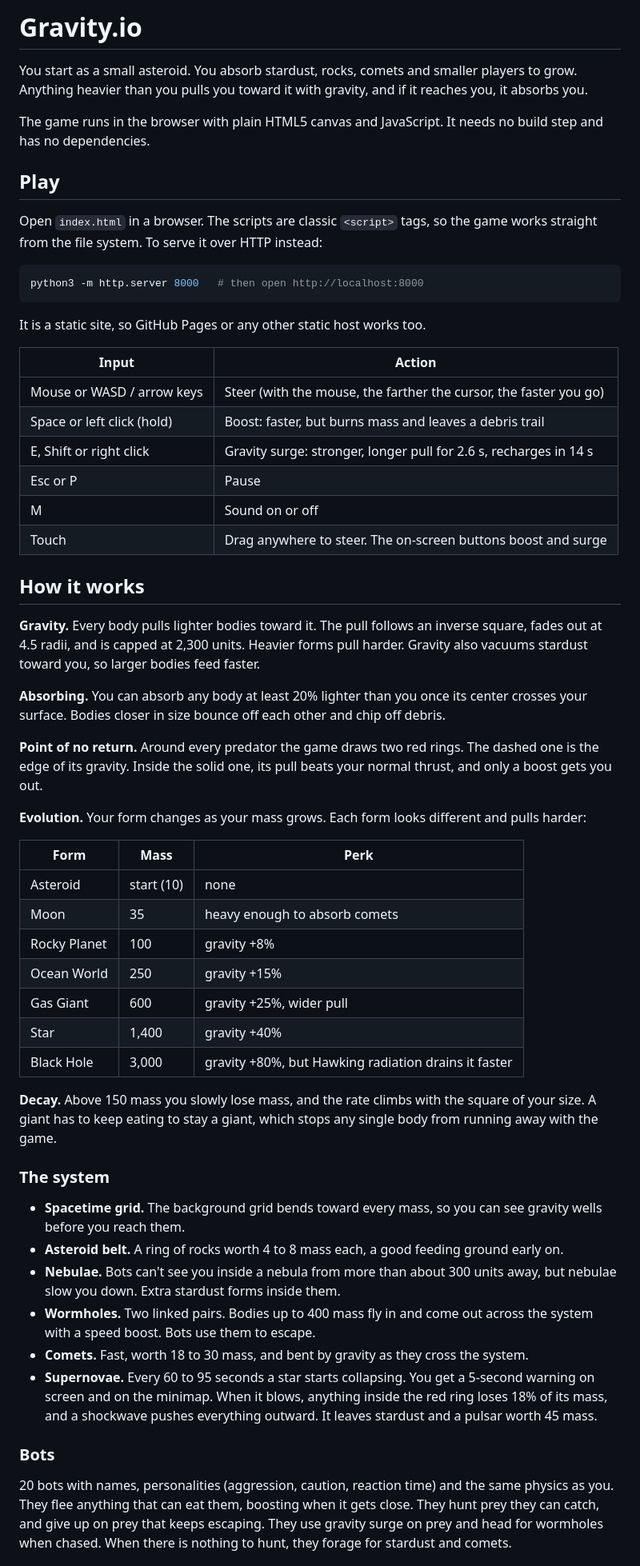
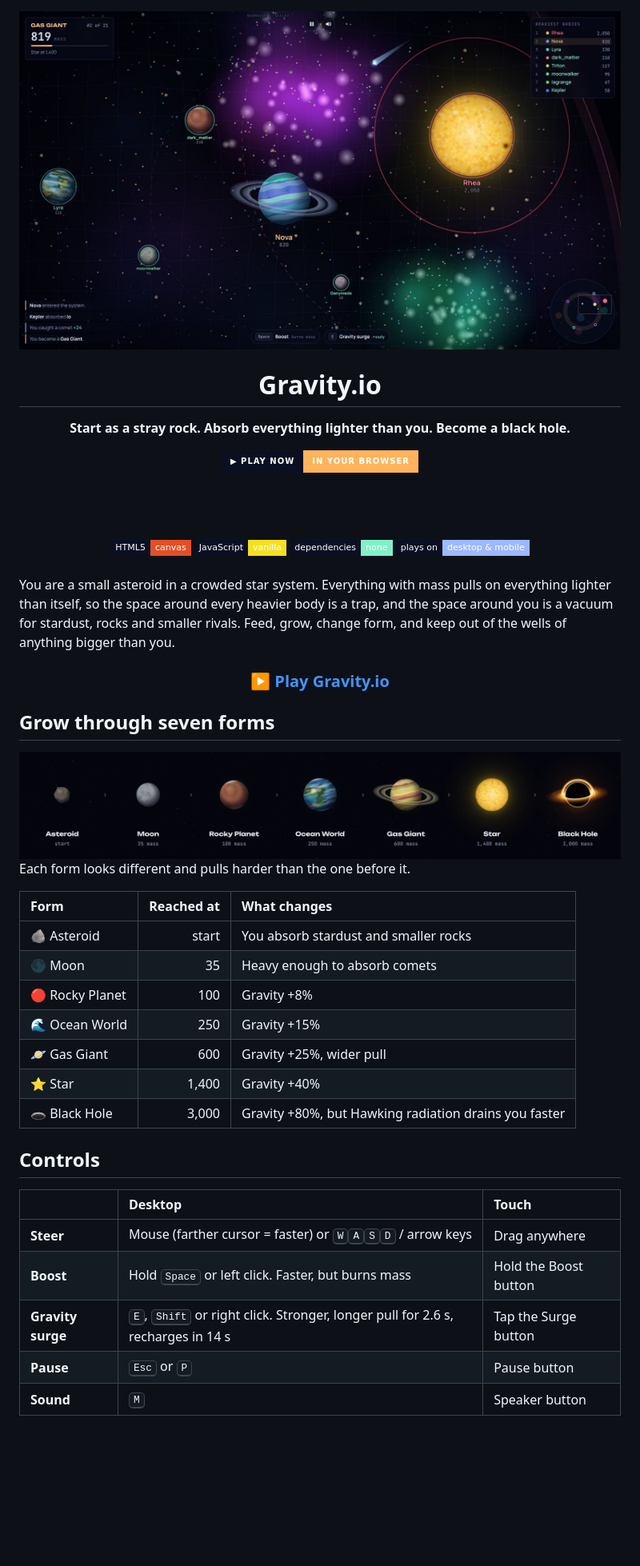
Before and after one commit to GorzaWebA/Gravity.io, a Markdown page: README.md, the part around one of its changes. Shown at 80% size. Rendered like a GitHub page; pictures changed too: assets/forms.png (added), assets/hero.jpg (added); badges without logos; blank space fills up the shorter version.

````diff
--- a/README.md
+++ b/README.md
@@ -1,60 +1,55 @@
-# Gravity.io
+<div align="center">
 
-You start as a small asteroid. You absorb stardust, rocks, comets and smaller players to grow. Anything heavier than you pulls you toward it with gravity, and if it reaches you, it absorbs you.
+<a href="https://gorzaweba.github.io/Gravity.io/"><img src="assets/hero.jpg" alt="Gravity.io gameplay: a ringed gas giant drifts past a nebula while a heavier star closes in" width="100%"></a>
 
-The game runs in the browser with plain HTML5 canvas and JavaScript. It needs no build step and has no dependencies.
+<h1>Gravity.io</h1>
 
-## Play
+<p><b>Start as a stray rock. Absorb everything lighter than you. Become a black hole.</b></p>
 
-Open `index.html` in a browser. The scripts are classic `<script>` tags, so the game works straight from the file system. To serve it over HTTP instead:
+<a href="https://gorzaweba.github.io/Gravity.io/"><img src="https://img.shields.io/badge/%E2%96%B6%20Play%20now-in%20your%20browser-ffb35c?style=for-the-badge&labelColor=0b0f22" alt="Play now in your browser"></a>
 
-```sh
-python3 -m http.server 8000   # then open http://localhost:8000
-```
+<br><br>
 
-It is a static site, so GitHub Pages or any other static host works too.
+<img src="https://img.shields.io/badge/HTML5-canvas-e34f26?style=flat-square&labelColor=0b0f22&logo=html5&logoColor=white" alt="HTML5 canvas">
+<img src="https://img.shields.io/badge/JavaScript-vanilla-f7df1e?style=flat-square&labelColor=0b0f22&logo=javascript&logoColor=f7df1e" alt="Vanilla JavaScript">
+<img src="https://img.shields.io/badge/dependencies-none-80f0c8?style=flat-square&labelColor=0b0f22" alt="No dependencies">
+<img src="https://img.shields.io/badge/plays%20on-desktop%20%26%20mobile-9cb8ff?style=flat-square&labelColor=0b0f22" alt="Plays on desktop and mobile">
 
-| Input | Action |
-| --- | --- |
-| Mouse or WASD / arrow keys | Steer (with the mouse, the farther the cursor, the faster you go) |
-| Space or left click (hold) | Boost: faster, but burns mass and leaves a debris trail |
-| E, Shift or right click | Gravity surge: stronger, longer pull for 2.6 s, recharges in 14 s |
-| Esc or P | Pause |
-| M | Sound on or off |
-| Touch | Drag anywhere to steer. The on-screen buttons boost and surge |
+</div>
 
-## How it works
+<br>
 
-**Gravity.** Every body pulls lighter bodies toward it. The pull follows an inverse square, fades out at 4.5 radii, and is capped at 2,300 units. Heavier forms pull harder. Gravity also vacuums stardust toward you, so larger bodies feed faster.
+You are a small asteroid in a crowded star system. Everything with mass pulls on everything lighter than itself, so the space around every heavier body is a trap, and the space around you is a vacuum for stardust, rocks and smaller rivals. Feed, grow, change form, and keep out of the wells of anything bigger than you.
 
-**Absorbing.** You can absorb any body at least 20% lighter than you once its center crosses your surface. Bodies closer in size bounce off each other and chip off debris.
+<div align="center">
 
-**Point of no return.** Around every predator the game draws two red rings. The dashed one is the edge of its gravity. Inside the solid one, its pull beats your normal thrust, and only a boost gets you out.
+### [▶ Play Gravity.io](https://gorzaweba.github.io/Gravity.io/)
 
-**Evolution.** Your form changes as your mass grows. Each form looks different and pulls harder:
+</div>
 
-| Form | Mass | Perk |
-| --- | --- | --- |
-| Asteroid | start (10) | none |
-| Moon | 35 | heavy enough to absorb comets |
-| Rocky Planet | 100 | gravity +8% |
-| Ocean World | 250 | gravity +15% |
-| Gas Giant | 600 | gravity +25%, wider pull |
-| Star | 1,400 | gravity +40% |
-| Black Hole | 3,000 | gravity +80%, but Hawking radiation drains it faster |
+## Grow through seven forms
 
-**Decay.** Above 150 mass you slowly lose mass, and the rate climbs with the square of your size. A giant has to keep eating to stay a giant, which stops any single body from running away with the game.
+<img src="assets/forms.png" alt="The seven forms: Asteroid, Moon, Rocky Planet, Ocean World, Gas Giant, Star, Black Hole" width="100%">
 
-### The system
+Each form looks different and pulls harder than the one before it.
 
-- **Spacetime grid.** The background grid bends toward every mass, so you can see gravity wells before you reach them.
-- **Asteroid belt.** A ring of rocks worth 4 to 8 mass each, a good feeding ground early on.
-- **Nebulae.** Bots can't see you inside a nebula from more than about 300 units away, but nebulae slow you down. Extra stardust forms inside them.
-- **Wormholes.** Two linked pairs. Bodies up to 400 mass fly in and come out across the system with a speed boost. Bots use them to escape.
-- **Comets.** Fast, worth 18 to 30 mass, and bent by gravity as they cross the system.
-- **Supernovae.** Every 60 to 95 seconds a star starts collapsing. You get a 5-second warning on screen and on the minimap. When it blows, anything inside the red ring loses 18% of its mass, and a shockwave pushes everything outward. It leaves stardust and a pulsar worth 45 mass.
+| Form | Reached at | What changes |
+| :--- | ---: | :--- |
+| 🪨 Asteroid | start | You absorb stardust and smaller rocks |
+| 🌑 Moon | 35 | Heavy enough to absorb comets |
+| 🔴 Rocky Planet | 100 | Gravity +8% |
+| 🌊 Ocean World | 250 | Gravity +15% |
+| 🪐 Gas Giant | 600 | Gravity +25%, wider pull |
+| ⭐ Star | 1,400 | Gravity +40% |
+| 🕳️ Black Hole | 3,000 | Gravity +80%, but Hawking radiation drains you faster |
 
-### Bots
+## Controls
 
-20 bots with names, personalities (aggression, caution, reaction time) and the same physics as you. They flee anything that can eat them, boosting when it gets close. They hunt prey they can catch, and give up on prey that keeps escaping. They use gravity surge on prey and head for wormholes when chased. When there is nothing to hunt, they forage for stardust and comets.
+| | Desktop | Touch |
+| :--- | :--- | :--- |
+| **Steer** | Mouse (farther cursor = faster) or <kbd>W</kbd><kbd>A</kbd><kbd>S</kbd><kbd>D</kbd> / arrow keys | Drag anywhere |
+| **Boost** | Hold <kbd>Space</kbd> or left click. Faster, but burns mass | Hold the Boost button |
+| **Gravity surge** | <kbd>E</kbd>, <kbd>Shift</kbd> or right click. Stronger, longer pull for 2.6 s, recharges in 14 s | Tap the Surge button |
+| **Pause** | <kbd>Esc</kbd> or <kbd>P</kbd> | Pause button |
+| **Sound** | <kbd>M</kbd> | Speaker button |
 
````
Also changed, not shown: other parts of README.md (+70 -5 lines), assets/danger.jpg (added), assets/menu.jpg (added), assets/social.jpg (added), assets/supernova.jpg (added), 4 other files.
